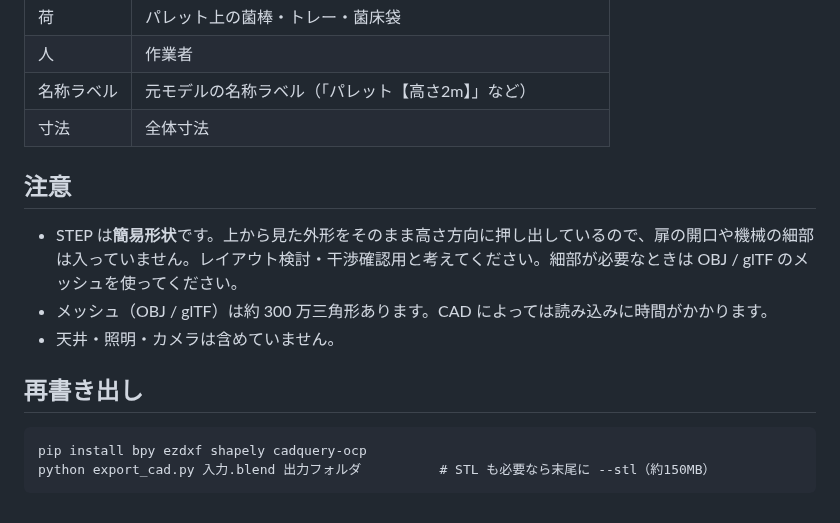
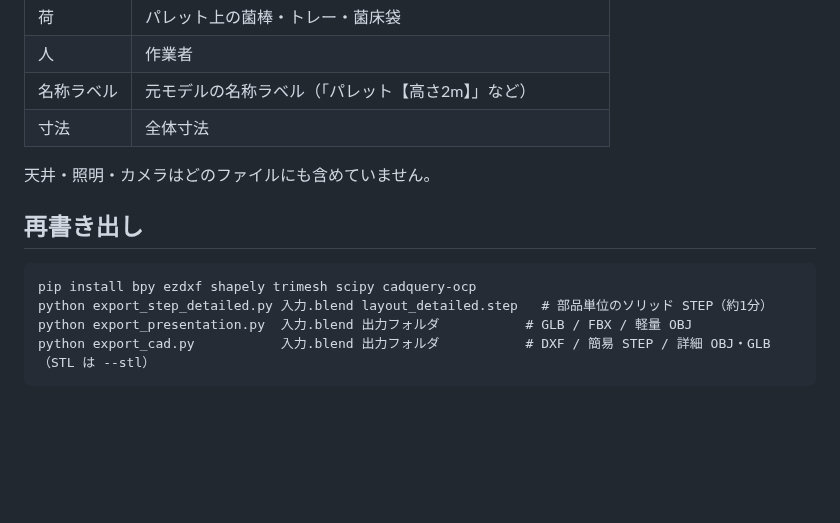
Before and after one commit to tnishida-ai/-, a Markdown page: cad/README.md, the part around one of its changes. Rendered like a GitHub page; blank space fills up the shorter version.

````diff
--- a/cad/README.md
+++ b/cad/README.md
@@ -43,15 +71,13 @@ CAD 用ファイルは単位 **mm**、Z 軸が上、原点は Blender の原点
 | 名称ラベル | 元モデルの名称ラベル（「パレット【高さ2m】」など） |
 | 寸法 | 全体寸法 |
 
-## 注意
-
-- STEP は**簡易形状**です。上から見た外形をそのまま高さ方向に押し出しているので、扉の開口や機械の細部は入っていません。レイアウト検討・干渉確認用と考えてください。細部が必要なときは OBJ / glTF のメッシュを使ってください。
-- メッシュ（OBJ / glTF）は約 300 万三角形あります。CAD によっては読み込みに時間がかかります。
-- 天井・照明・カメラは含めていません。
+天井・照明・カメラはどのファイルにも含めていません。
 
 ## 再書き出し
 
 ```
-pip install bpy ezdxf shapely cadquery-ocp
-python export_cad.py 入力.blend 出力フォルダ          # STL も必要なら末尾に --stl（約150MB）
+pip install bpy ezdxf shapely trimesh scipy cadquery-ocp
+python export_step_detailed.py 入力.blend layout_detailed.step   # 部品単位のソリッド STEP（約1分）
+python export_presentation.py  入力.blend 出力フォルダ           # GLB / FBX / 軽量 OBJ
+python export_cad.py           入力.blend 出力フォルダ           # DXF / 簡易 STEP / 詳細 OBJ・GLB（STL は --stl）
 ```
````
Also changed, not shown: other parts of cad/README.md (+41 -13 lines), cad/layout_detailed_preview.png (added), cad/layout_presentation_preview.png, 5 other files.
